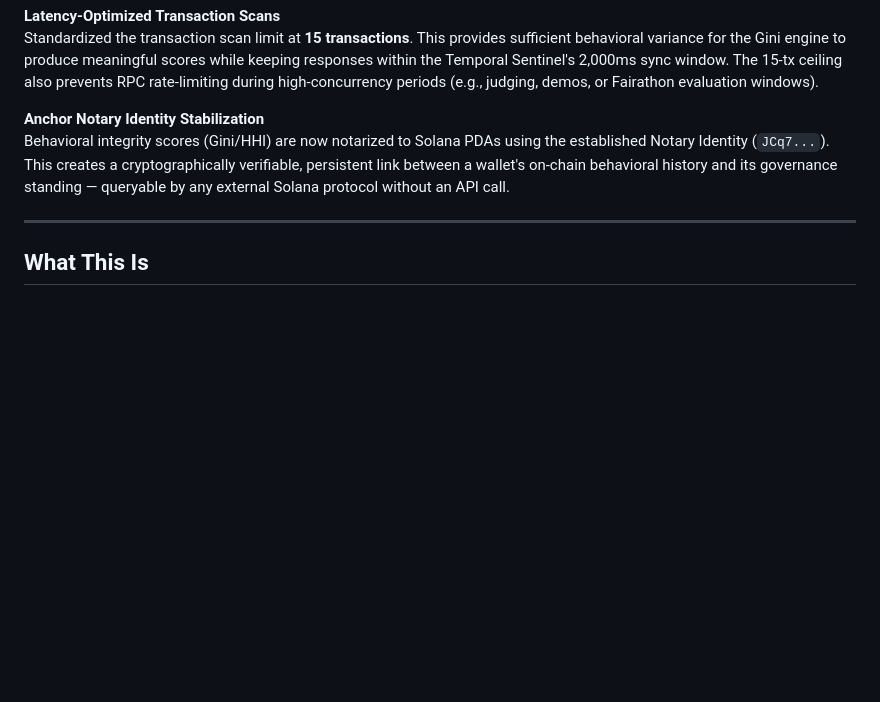
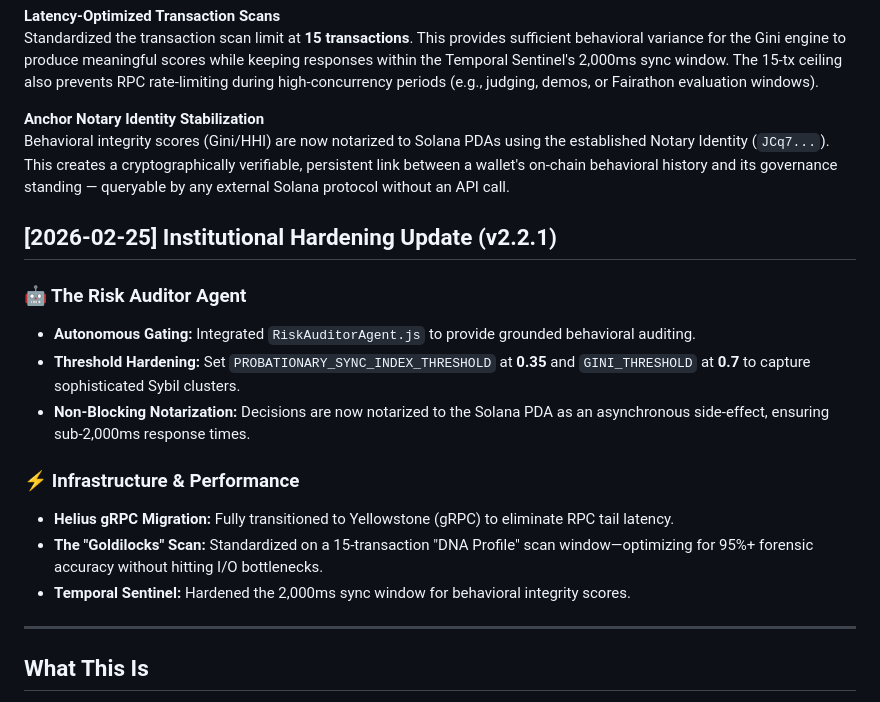
Before and after one commit to Freedomwithin/TrustChain-Sovereign-backend, a Markdown page: README.md, the part around the change. GitHub-like rendering; blank space fills up the shorter version.

Commit message:
docs: Updated update section of README.md

```diff
--- a/README.md
+++ b/README.md
@@ -25,6 +25,17 @@ Standardized the transaction scan limit at **15 transactions**. This provides su
 **Anchor Notary Identity Stabilization**
 Behavioral integrity scores (Gini/HHI) are now notarized to Solana PDAs using the established Notary Identity (`JCq7...`). This creates a cryptographically verifiable, persistent link between a wallet's on-chain behavioral history and its governance standing — queryable by any external Solana protocol without an API call.
 
+## [2026-02-25] Institutional Hardening Update (v2.2.1)
+
+### 🤖 The Risk Auditor Agent
+- **Autonomous Gating:** Integrated `RiskAuditorAgent.js` to provide grounded behavioral auditing.
+- **Threshold Hardening:** Set `PROBATIONARY_SYNC_INDEX_THRESHOLD` at **0.35** and `GINI_THRESHOLD` at **0.7** to capture sophisticated Sybil clusters.
+- **Non-Blocking Notarization:** Decisions are now notarized to the Solana PDA as an asynchronous side-effect, ensuring sub-2,000ms response times.
+
+### ⚡ Infrastructure & Performance
+- **Helius gRPC Migration:** Fully transitioned to Yellowstone (gRPC) to eliminate RPC tail latency.
+- **The "Goldilocks" Scan:** Standardized on a 15-transaction "DNA Profile" scan window—optimizing for 95%+ forensic accuracy without hitting I/O bottlenecks.
+- **Temporal Sentinel:** Hardened the 2,000ms sync window for behavioral integrity scores.
 ---
 
 ## What This Is
```
